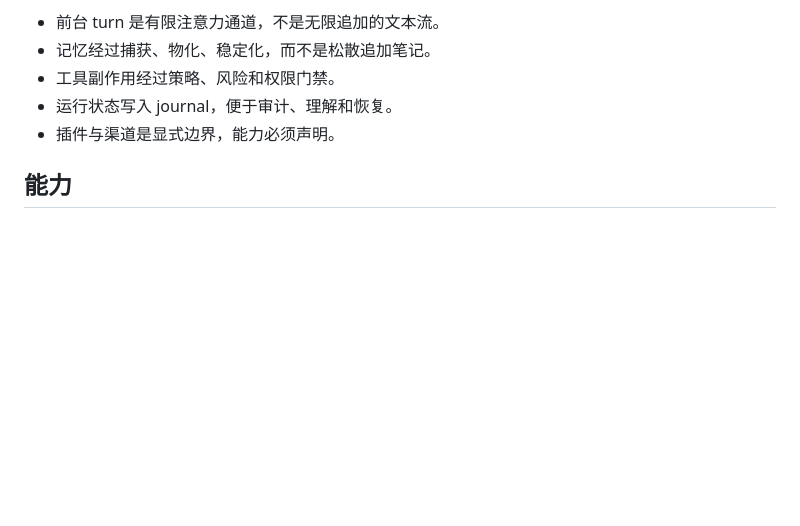
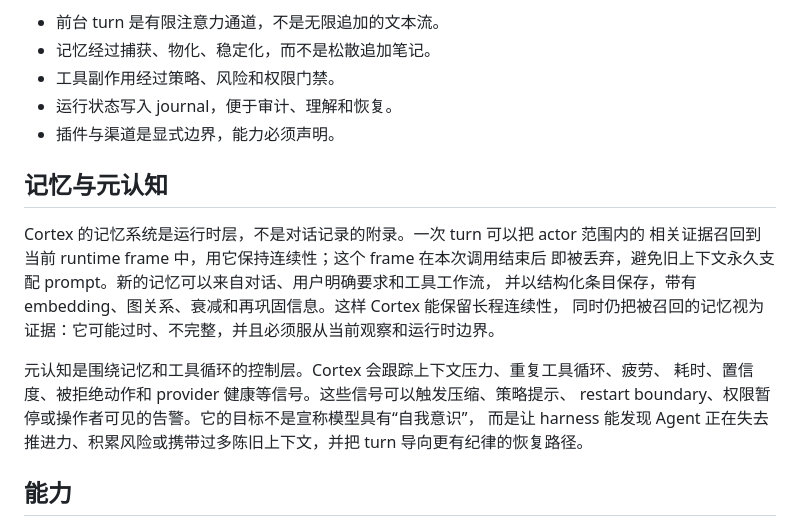
Before and after one commit to by-scott/cortex, a Markdown page: README.zh.md, the part around the change. Drawn GitHub-style; blank space fills up the shorter version.

```diff
--- a/README.zh.md
+++ b/README.zh.md
@@ -40,6 +40,20 @@ Cortex 把 Agent 当作运行时问题来处理：
 - 工具副作用经过策略、风险和权限门禁。
 - 运行状态写入 journal，便于审计、理解和恢复。
 - 插件与渠道是显式边界，能力必须声明。
+
+## 记忆与元认知
+
+Cortex 的记忆系统是运行时层，不是对话记录的附录。一次 turn 可以把 actor 范围内的
+相关证据召回到当前 runtime frame 中，用它保持连续性；这个 frame 在本次调用结束后
+即被丢弃，避免旧上下文永久支配 prompt。新的记忆可以来自对话、用户明确要求和工具工作流，
+并以结构化条目保存，带有 embedding、图关系、衰减和再巩固信息。这样 Cortex 能保留长程连续性，
+同时仍把被召回的记忆视为证据：它可能过时、不完整，并且必须服从当前观察和运行时边界。
+
+元认知是围绕记忆和工具循环的控制层。Cortex 会跟踪上下文压力、重复工具循环、疲劳、
+耗时、置信度、被拒绝动作和 provider 健康等信号。这些信号可以触发压缩、策略提示、
+restart boundary、权限暂停或操作者可见的告警。它的目标不是宣称模型具有“自我意识”，
+而是让 harness 能发现 Agent 正在失去推进力、积累风险或携带过多陈旧上下文，并把 turn
+导向更有纪律的恢复路径。
 
 ## 能力
 
```
Also changed, not shown: README.md (+21 -0 lines).
